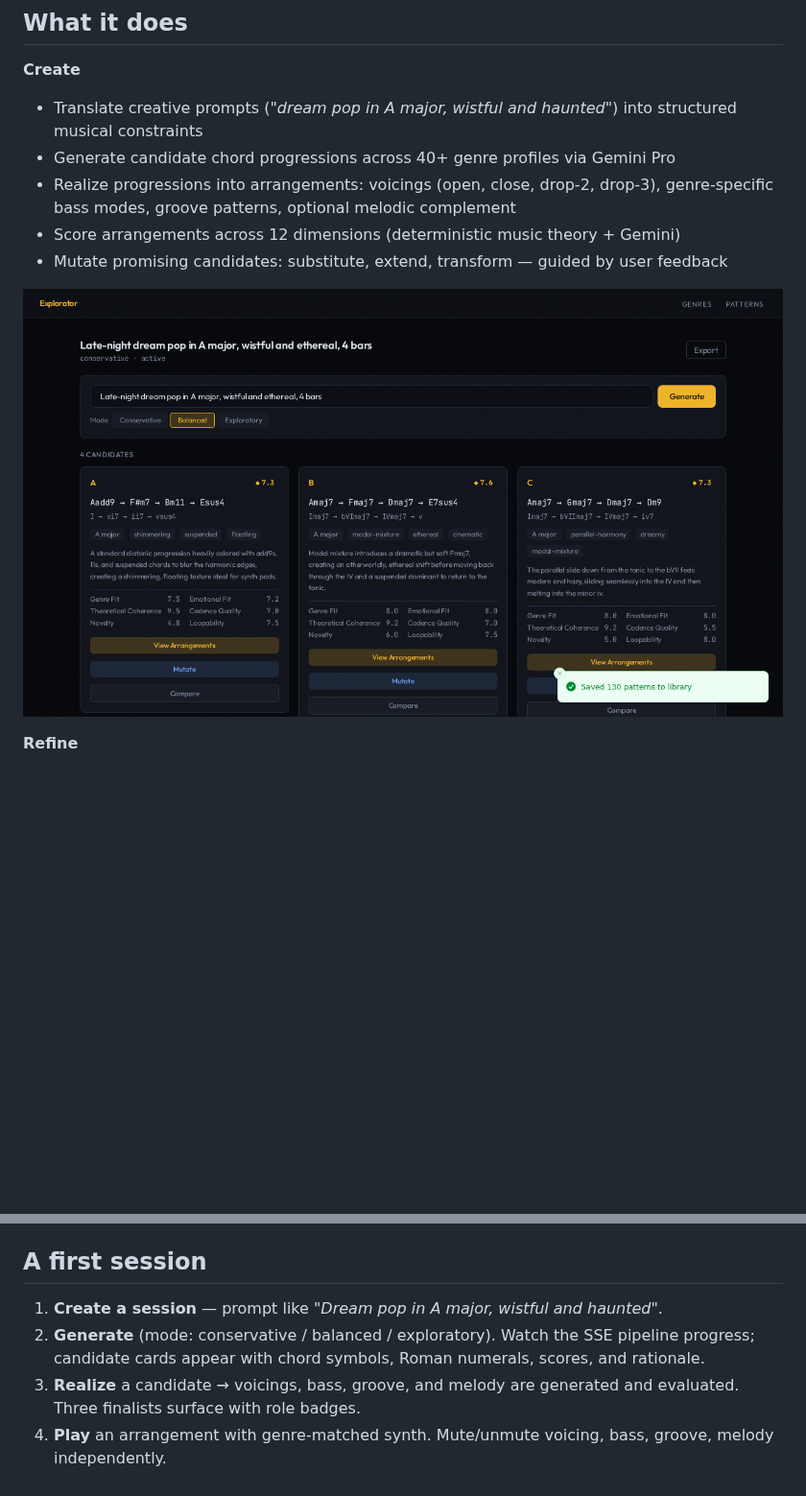
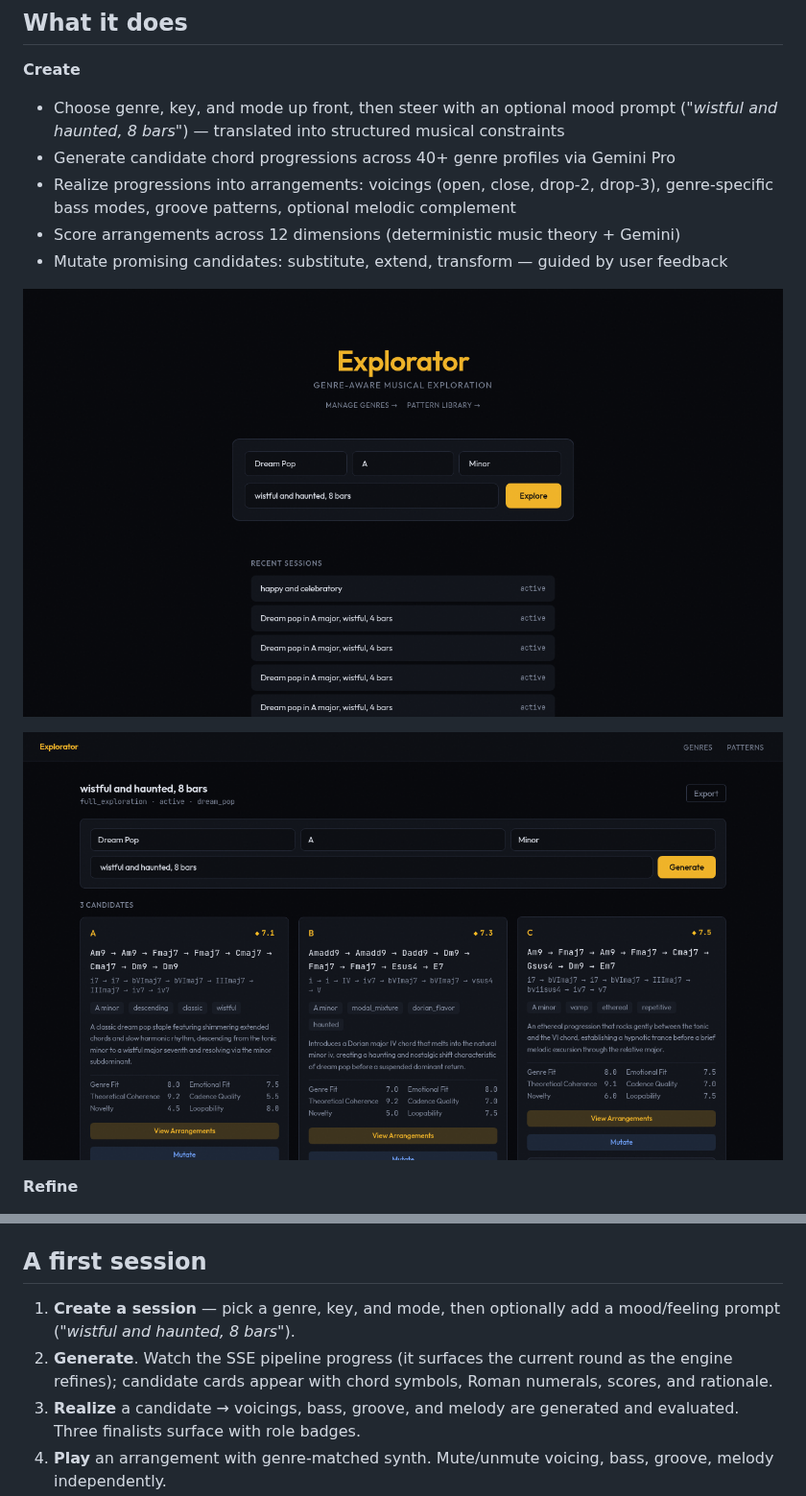
Before and after one commit to Blevene/Explorator, a Markdown page: README.md, 2 parts joined by grey strips. Shown at 96% size. Rendered like a GitHub page; pictures changed too: docs/images/00-dashboard.png (added), docs/images/01-session-workspace.png; blank space fills up the shorter version.

Commit message:
docs: refresh UX for genre/key/mode pickers + limited mode (#22)
The generation form changed (PR #21): the conservative/balanced/
exploratory mode toggle is gone — sessions now start by picking a
genre, key, and mode with an optional mood prompt. Update the README
flow text and screenshots to match.

- README: rewrite the "Create" bullet and "A first session" steps;
  drop the removed mode toggle.
- Regenerate 01-session-workspace.png (now shows the picker row).
- Add 00-dashboard.png (the new start-a-session form).
- Add 07-limited-mode.png (the Neo4j-optional limited-mode banner).

Co-authored-by: Claude Opus 4.8 (1M context) <noreply@anthropic.com>

```diff
--- a/README.md
+++ b/README.md
@@ -7,11 +7,13 @@ A creative copilot for music producers. Generate chord progressions, realize the
 ## What it does
 
 **Create**
-- Translate creative prompts (*"dream pop in A major, wistful and haunted"*) into structured musical constraints
+- Choose genre, key, and mode up front, then steer with an optional mood prompt (*"wistful and haunted, 8 bars"*) — translated into structured musical constraints
 - Generate candidate chord progressions across 40+ genre profiles via Gemini Pro
 - Realize progressions into arrangements: voicings (open, close, drop-2, drop-3), genre-specific bass modes, groove patterns, optional melodic complement
 - Score arrangements across 12 dimensions (deterministic music theory + Gemini)
 - Mutate promising candidates: substitute, extend, transform — guided by user feedback
+
+![Start a session — pick genre, key, and mode, then add an optional mood prompt](docs/images/00-dashboard.png)
 
 ![Session workspace — generated candidates with chord symbols, intent tags, and scores](docs/images/01-session-workspace.png)
 
@@ -157,8 +159,8 @@ The pytest suite wipes the DB between tests, so it runs against a dedicated `neo
 
 ## A first session
 
-1. **Create a session** — prompt like *"Dream pop in A major, wistful and haunted"*.
-2. **Generate** (mode: conservative / balanced / exploratory). Watch the SSE pipeline progress; candidate cards appear with chord symbols, Roman numerals, scores, and rationale.
+1. **Create a session** — pick a genre, key, and mode, then optionally add a mood/feeling prompt (*"wistful and haunted, 8 bars"*).
+2. **Generate**. Watch the SSE pipeline progress (it surfaces the current round as the engine refines); candidate cards appear with chord symbols, Roman numerals, scores, and rationale.
 3. **Realize** a candidate → voicings, bass, groove, and melody are generated and evaluated. Three finalists surface with role badges.
 4. **Play** an arrangement with genre-matched synth. Mute/unmute voicing, bass, groove, melody independently.
 5. **Compare** two or three finalists in DAW-style lane view with synchronized transport.
```
Also changed, not shown: other parts of README.md (+2 -0 lines), docs/images/07-limited-mode.png (added).
